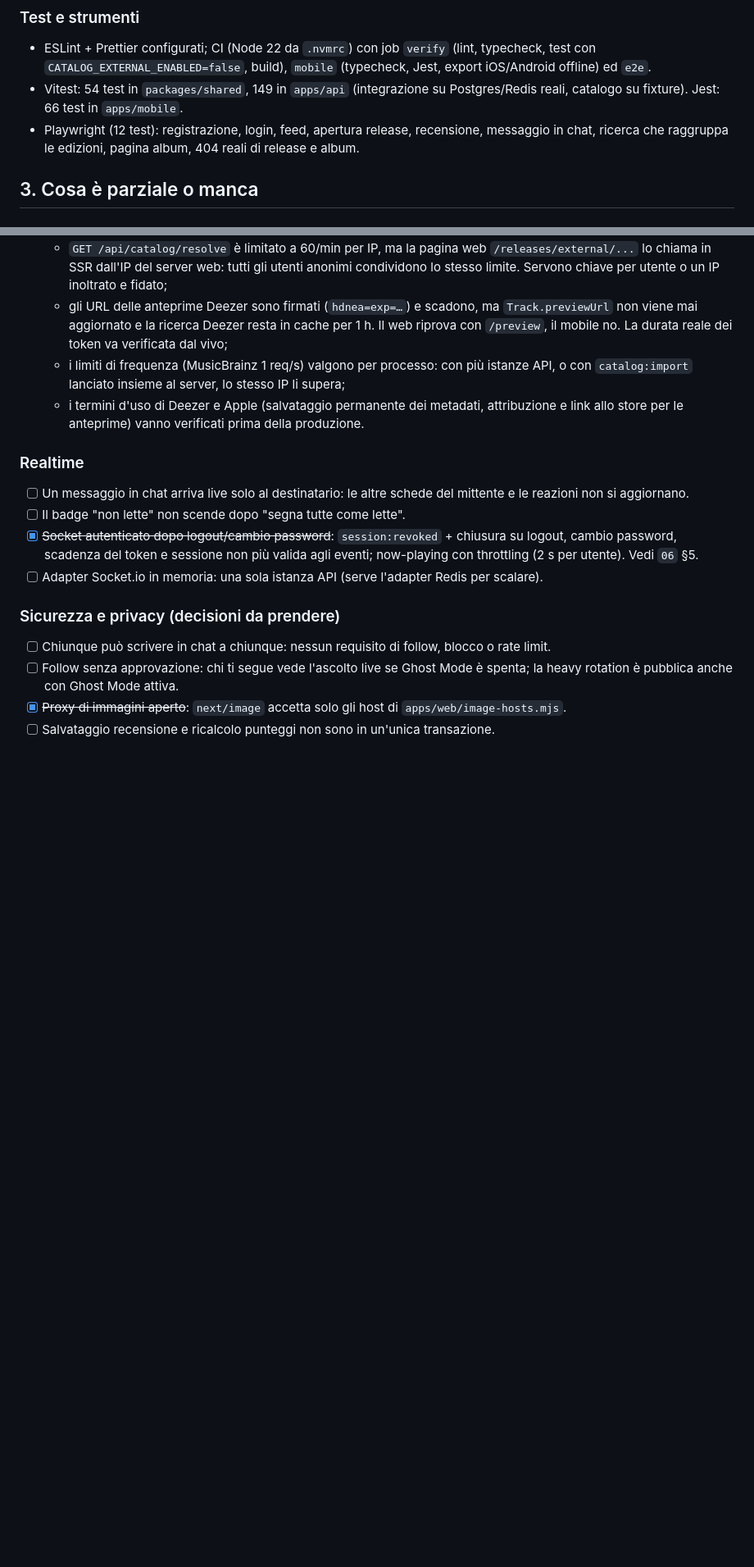
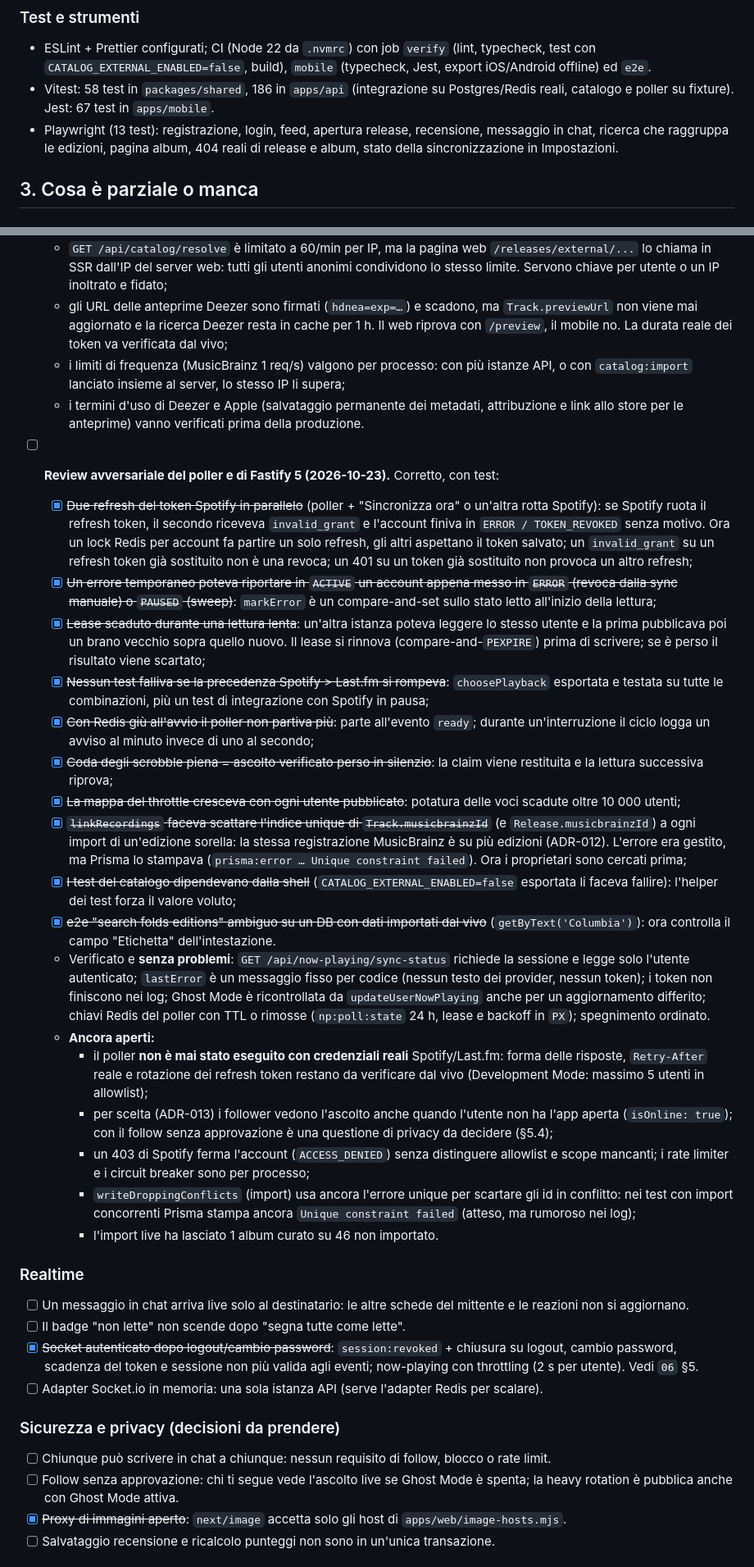
Before and after one commit to francoSpagnati/openmusic, a Markdown page: docs/04_STATUS_AND_OPEN_QUESTIONS.md, 2 parts joined by grey strips. Shown at 82% size. GitHub-like rendering; blank space fills up the shorter version.

Commit message:
docs: status after the poller and Fastify 5 review round
Co-Authored-By: Claude Opus 5.5 <noreply@anthropic.com>
Claude-Session: https://claude.ai/code/session_014Fasr1JLk1dYxFAbSk9EV6

```diff
--- a/docs/04_STATUS_AND_OPEN_QUESTIONS.md
+++ b/docs/04_STATUS_AND_OPEN_QUESTIONS.md
@@ -102,10 +113,11 @@ catalogo non risponde. Le immagini di avatar e copertine del seed puntano a Unsp
 - ESLint + Prettier configurati; CI (Node 22 da `.nvmrc`) con job `verify` (lint, typecheck,
   test con `CATALOG_EXTERNAL_ENABLED=false`, build), `mobile` (typecheck, Jest, export iOS/Android
   offline) ed `e2e`.
-- Vitest: 54 test in `packages/shared`, 149 in `apps/api` (integrazione su Postgres/Redis reali,
-  catalogo su fixture). Jest: 66 test in `apps/mobile`.
-- Playwright (12 test): registrazione, login, feed, apertura release, recensione, messaggio in
-  chat, ricerca che raggruppa le edizioni, pagina album, 404 reali di release e album.
+- Vitest: 58 test in `packages/shared`, 186 in `apps/api` (integrazione su Postgres/Redis reali,
+  catalogo e poller su fixture). Jest: 67 test in `apps/mobile`.
+- Playwright (13 test): registrazione, login, feed, apertura release, recensione, messaggio in
+  chat, ricerca che raggruppa le edizioni, pagina album, 404 reali di release e album, stato della
+  sincronizzazione in Impostazioni.
 
 ## 3. Cosa è parziale o manca
 
@@ -176,6 +188,55 @@ catalogo non risponde. Le immagini di avatar e copertine del seed puntano a Unsp
     `catalog:import` lanciato insieme al server, lo stesso IP li supera;
   - i termini d'uso di Deezer e Apple (salvataggio permanente dei metadati, attribuzione e link
     allo store per le anteprime) vanno verificati prima della produzione.
+
+- [ ] **Review avversariale del poller e di Fastify 5 (2026-10-23).** Corretto, con test:
+  - [x] ~~Due refresh del token Spotify in parallelo~~ (poller + "Sincronizza ora" o un'altra
+        rotta Spotify): se Spotify ruota il refresh token, il secondo riceveva `invalid_grant` e
+        l'account finiva in `ERROR / TOKEN_REVOKED` senza motivo. Ora un lock Redis per account
+        fa partire un solo refresh, gli altri aspettano il token salvato; un `invalid_grant` su un
+        refresh token già sostituito non è una revoca; un 401 su un token già sostituito non
+        provoca un altro refresh;
+  - [x] ~~Un errore temporaneo poteva riportare in `ACTIVE` un account appena messo in `ERROR`
+        (revoca dalla sync manuale) o `PAUSED` (sweep)~~: `markError` è un compare-and-set sullo
+        stato letto all'inizio della lettura;
+  - [x] ~~Lease scaduto durante una lettura lenta~~: un'altra istanza poteva leggere lo stesso
+        utente e la prima pubblicava poi un brano vecchio sopra quello nuovo. Il lease si rinnova
+        (compare-and-`PEXPIRE`) prima di scrivere; se è perso il risultato viene scartato;
+  - [x] ~~Nessun test falliva se la precedenza Spotify > Last.fm si rompeva~~: `choosePlayback`
+        esportata e testata su tutte le combinazioni, più un test di integrazione con Spotify in
+        pausa;
+  - [x] ~~Con Redis giù all'avvio il poller non partiva più~~: parte all'evento `ready`; durante
+        un'interruzione il ciclo logga un avviso al minuto invece di uno al secondo;
+  - [x] ~~Coda degli scrobble piena = ascolto verificato perso in silenzio~~: la claim viene
+        restituita e la lettura successiva riprova;
+  - [x] ~~La mappa del throttle cresceva con ogni utente pubblicato~~: potatura delle voci
+        scadute oltre 10 000 utenti;
+  - [x] ~~`linkRecordings` faceva scattare l'indice unique di `Track.musicbrainzId`~~ (e
+        `Release.musicbrainzId`) a ogni import di un'edizione sorella: la stessa registrazione
+        MusicBrainz è su più edizioni (ADR-012). L'errore era gestito, ma Prisma lo stampava
+        (`prisma:error … Unique constraint failed`). Ora i proprietari sono cercati prima;
+  - [x] ~~I test del catalogo dipendevano dalla shell~~ (`CATALOG_EXTERNAL_ENABLED=false`
+        esportata li faceva fallire): l'helper dei test forza il valore voluto;
+  - [x] ~~e2e "search folds editions" ambiguo su un DB con dati importati dal vivo~~
+        (`getByText('Columbia')`): ora controlla il campo "Etichetta" dell'intestazione.
+  - Verificato e **senza problemi**: `GET /api/now-playing/sync-status` richiede la sessione e
+    legge solo l'utente autenticato; `lastError` è un messaggio fisso per codice (nessun testo dei
+    provider, nessun token); i token non finiscono nei log; Ghost Mode è ricontrollata da
+    `updateUserNowPlaying` anche per un aggiornamento differito; chiavi Redis del poller con TTL
+    o rimosse (`np:poll:state` 24 h, lease e backoff in `PX`); spegnimento ordinato.
+  - **Ancora aperti:**
+    - il poller **non è mai stato eseguito con credenziali reali** Spotify/Last.fm: forma delle
+      risposte, `Retry-After` reale e rotazione dei refresh token restano da verificare dal vivo
+      (Development Mode: massimo 5 utenti in allowlist);
+    - per scelta (ADR-013) i follower vedono l'ascolto anche quando l'utente non ha l'app aperta
+      (`isOnline: true`); con il follow senza approvazione è una questione di privacy da
+      decidere (§5.4);
+    - un 403 di Spotify ferma l'account (`ACCESS_DENIED`) senza distinguere allowlist e scope
+      mancanti; i rate limiter e i circuit breaker sono per processo;
+    - `writeDroppingConflicts` (import) usa ancora l'errore unique per scartare gli id in
+      conflitto: nei test con import concorrenti Prisma stampa ancora `Unique constraint failed`
+      (atteso, ma rumoroso nei log);
+    - l'import live ha lasciato 1 album curato su 46 non importato.
 
 ### Realtime
 
```
Also changed, not shown: other parts of docs/04_STATUS_AND_OPEN_QUESTIONS.md (+20 -9 lines).
